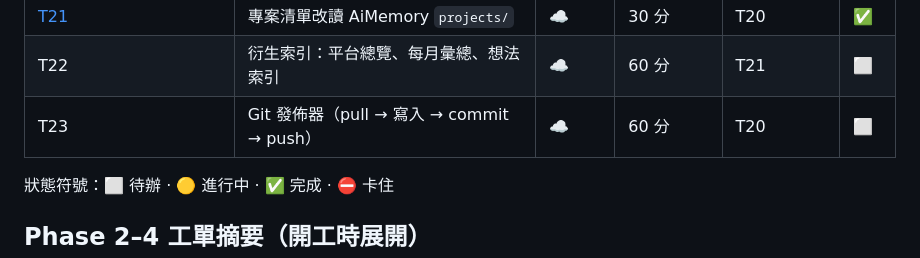
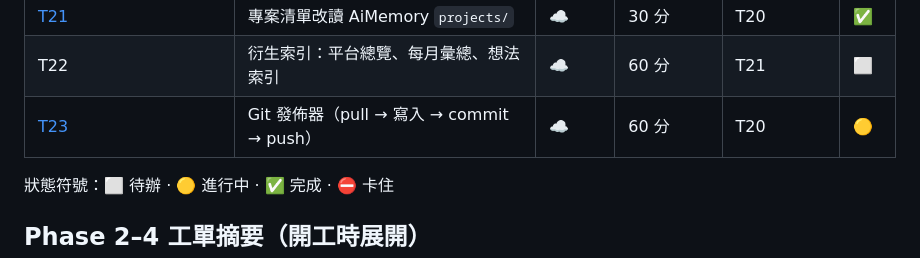
Before and after one commit to pcpcchen-coder/IdeaLedgerAI, a Markdown page: docs/plan/ROADMAP.md, the part around the change. Drawn GitHub-style.

Commit message:
T23: 展開工單
Co-Authored-By: Claude Opus 5.5 <noreply@anthropic.com>
Claude-Session: https://claude.ai/code/session_01KJZaG8rSDwmj3qTMsxKHCw

```diff
--- a/docs/plan/ROADMAP.md
+++ b/docs/plan/ROADMAP.md
@@ -63,7 +63,7 @@
 | [T20](tickets/T20_寫入路徑對齊AiMemory.md) | 寫入路徑對齊 AiMemory `ledger/` | ☁️ | 30 分 | T10 | ✅ |
 | [T21](tickets/T21_專案清單改讀AiMemory.md) | 專案清單改讀 AiMemory `projects/` | ☁️ | 30 分 | T20 | ✅ |
 | T22 | 衍生索引：平台總覽、每月彙總、想法索引 | ☁️ | 60 分 | T21 | ⬜ |
-| T23 | Git 發佈器（pull → 寫入 → commit → push） | ☁️ | 60 分 | T20 | ⬜ |
+| [T23](tickets/T23_Git發佈器.md) | Git 發佈器（pull → 寫入 → commit → push） | ☁️ | 60 分 | T20 | 🟡 |
 
 狀態符號：⬜ 待辦 · 🟡 進行中 · ✅ 完成 · ⛔ 卡住
 
```
Also changed, not shown: 1 other file.
